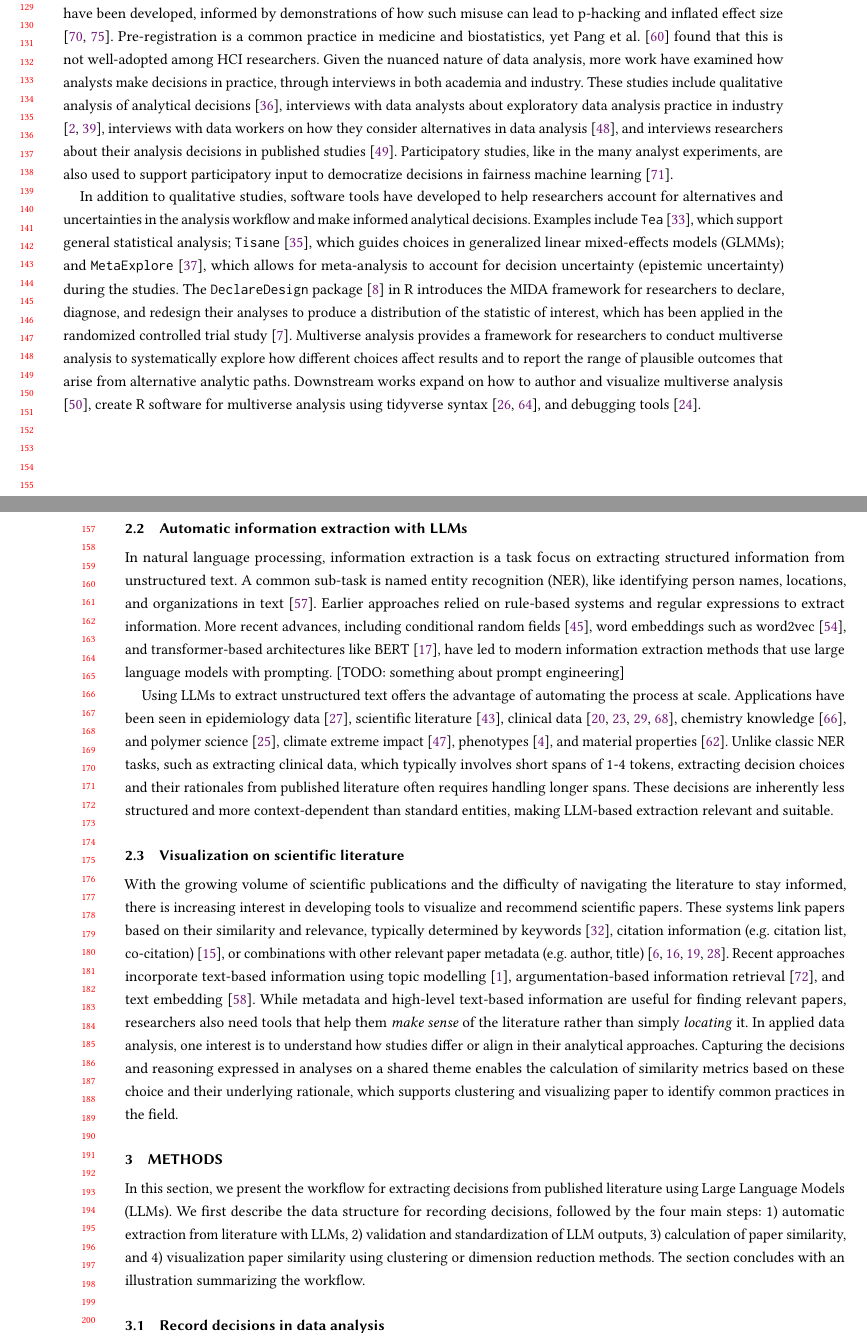
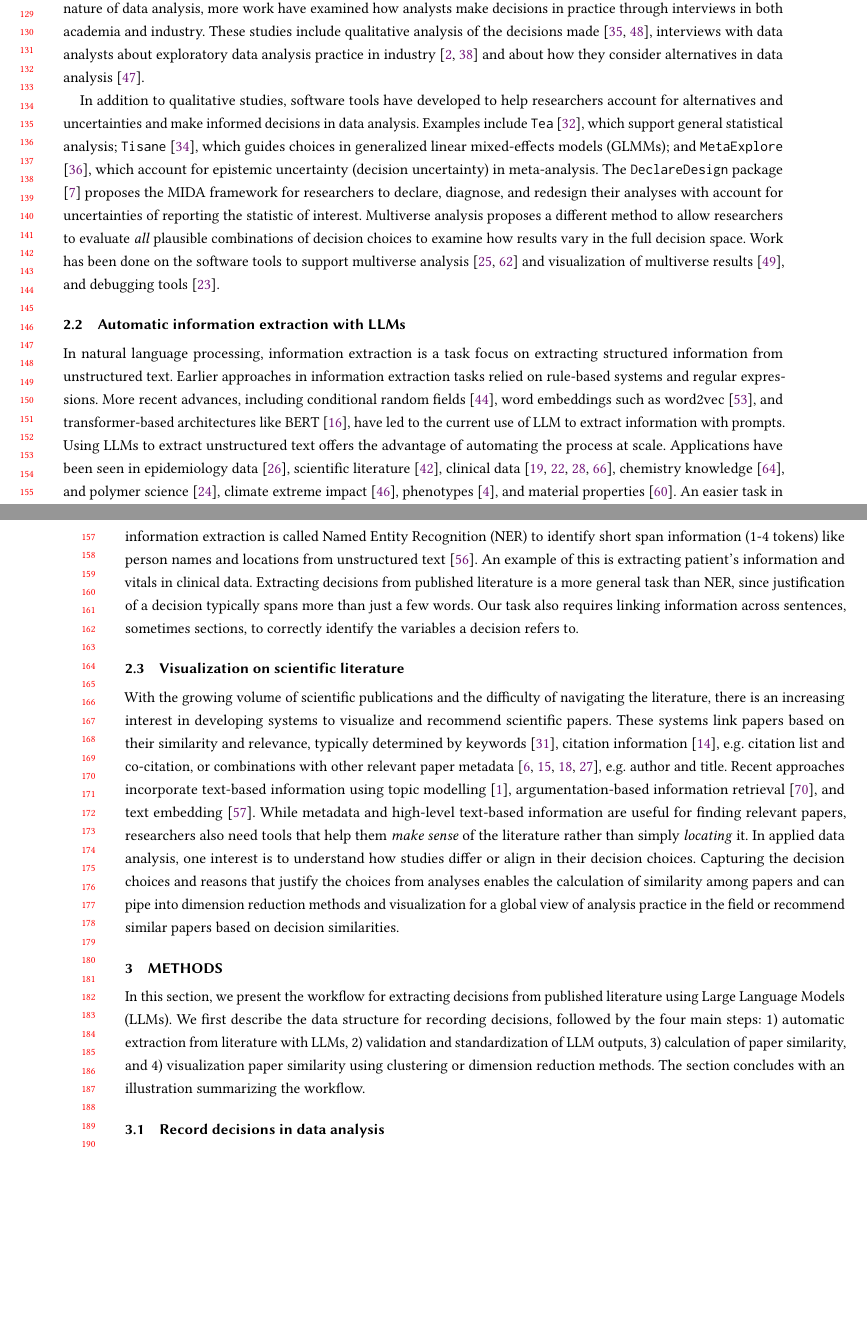
Before and after one commit to huizezhang-sherry/paper-decisions, a LaTeX paper (index.tex): two parts of pages 3 and 4 of 24, joined at a grey line, cut so that both start at the same text, the shorter picture padded with empty space. Compiled offline with pdfLaTeX.

Commit message:
one round of edit: intro + related work

```diff
--- a/index.tex
+++ b/index.tex
@@ -451,18 +446,0 @@ discussed for policy recommendation \citep{APHENA} and their
-applications in health, finance, and other domains. To help researchers
-avoid misusing their ``researcher degree of freedom'', guidelines and
-checklists have been developed, informed by demonstrations of how such
-misuse can lead to p-hacking and inflated effect size
-\citep{wicherts2016, simmons2011}. Pre-registration is a common practice
-in medicine and biostatistics, yet \citet{pang2022} found that this is
-not well-adopted among HCI researchers. Given the nuanced nature of data
-analysis, more work have examined how analysts make decisions in
-practice, through interviews in both academia and industry. These
-studies include qualitative analysis of analytical decisions
-\citep{kale2019}, interviews with data analysts about exploratory data
-analysis practice in industry \citep{alspaugh2019, kandel2012},
-interviews with data workers on how they consider alternatives in data
-analysis \citep{liu_understanding_2020}, and interviews researchers
-about their analysis decisions in published studies \citep{liu2020}.
-Participatory studies, like in the many analyst experiments, are also
-used to support participatory input to democratize decisions in fairness
-machine learning \citep{simson2025}.
@@ -469,77 +456,79 @@ machine learning \citep{simson2025}.
+nature of data analysis, more work have examined how analysts make
+decisions in practice through interviews in both academia and industry.
+These studies include qualitative analysis of the decisions made
+\citep{kale2019, liu2020}, interviews with data analysts about
+exploratory data analysis practice in industry
+\citep{alspaugh2019, kandel2012} and about how they consider
+alternatives in data analysis \citep{liu_understanding_2020}.
 
 In addition to qualitative studies, software tools have developed to
-help researchers account for alternatives and uncertainties in the
-analysis workflow and make informed analytical decisions. Examples
-include \texttt{Tea} \citep{jun2019}, which support general statistical
-analysis; \texttt{Tisane} \citep{jun2022}, which guides choices in
-generalized linear mixed-effects models (GLMMs); and
-\texttt{MetaExplore} \citep{kale2023}, which allows for meta-analysis to
-account for decision uncertainty (epistemic uncertainty) during the
-studies. The \texttt{DeclareDesign} package \citep{blair2019} in R
-introduces the MIDA framework for researchers to declare, diagnose, and
-redesign their analyses to produce a distribution of the statistic of
-interest, which has been applied in the randomized controlled trial
-study \citep{bishop2024}. Multiverse analysis provides a framework for
-researchers to conduct multiverse analysis to systematically explore how
-different choices affect results and to report the range of plausible
-outcomes that arise from alternative analytic paths. Downstream works
-expand on how to author and visualize multiverse analysis
-\citep{liu2021}, create R software for multiverse analysis using
-tidyverse syntax \citep{multiverse, götz2024}, and debugging tools
-\citep{gu2023}.
+help researchers account for alternatives and uncertainties and make
+informed decisions in data analysis. Examples include \texttt{Tea}
+\citep{jun2019}, which support general statistical analysis;
+\texttt{Tisane} \citep{jun2022}, which guides choices in generalized
+linear mixed-effects models (GLMMs); and \texttt{MetaExplore}
+\citep{kale2023}, which account for epistemic uncertainty (decision
+uncertainty) in meta-analysis. The \texttt{DeclareDesign} package
+\citep{blair2019} proposes the MIDA framework for researchers to
+declare, diagnose, and redesign their analyses with account for
+uncertainties of reporting the statistic of interest. Multiverse
+analysis proposes a different method to allow researchers to evaluate
+\emph{all} plausible combinations of decision choices to examine how
+results vary in the full decision space. Work has been done on the
+software tools to support multiverse analysis
+\citep{multiverse, götz2024} and visualization of multiverse results
+\citep{liu2021}, and debugging tools \citep{gu2023}.
 
 \subsection{Automatic information extraction with
 LLMs}\label{automatic-information-extraction-with-llms}
 
 In natural language processing, information extraction is a task focus
-on extracting structured information from unstructured text. A common
-sub-task is named entity recognition (NER), like identifying person
-names, locations, and organizations in text \citep{nadeau2007}. Earlier
-approaches relied on rule-based systems and regular expressions to
-extract information. More recent advances, including conditional random
-fields \citep{lafferty}, word embeddings such as word2vec
+on extracting structured information from unstructured text. Earlier
+approaches in information extraction tasks relied on rule-based systems
+and regular expressions. More recent advances, including conditional
+random fields \citep{lafferty}, word embeddings such as word2vec
 \citep{mikolov2013}, and transformer-based architectures like BERT
-\citep{devlin2019}, have led to modern information extraction methods
-that use large language models with prompting. {[}TODO: something about
-prompt engineering{]}
-
-Using LLMs to extract unstructured text offers the advantage of
-automating the process at scale. Applications have been seen in
-epidemiology data \citep{harrod2024}, scientific literature
+\citep{devlin2019}, have led to the current use of LLM to extract
+information with prompts. Using LLMs to extract unstructured text offers
+the advantage of automating the process at scale. Applications have been
+seen in epidemiology data \citep{harrod2024}, scientific literature
 \citep{katz2024}, clinical data
 \citep{farzi2024, hu2024, sciannameo2024, gu2025}, chemistry knowledge
 \citep{schilling-wilhelmi2025}, and polymer science \citep{gupta2024},
 climate extreme impact \citep{li2024}, phenotypes \citep{baddour2024},
-and material properties \citep{polak2024}. Unlike classic NER tasks,
-such as extracting clinical data, which typically involves short spans
-of 1-4 tokens, extracting decision choices and their rationales from
-published literature often requires handling longer spans. These
-decisions are inherently less structured and more context-dependent than
-standard entities, making LLM-based extraction relevant and suitable.
+and material properties \citep{polak2024}. An easier task in information
+extraction is called Named Entity Recognition (NER) to identify short
+span information (1-4 tokens) like person names and locations from
+unstructured text \citep{nadeau2007}. An example of this is extracting
+patient's information and vitals in clinical data. Extracting decisions
+from published literature is a more general task than NER, since
+justification of a decision typically spans more than just a few words.
+Our task also requires linking information across sentences, sometimes
+sections, to correctly identify the variables a decision refers to.
 
 \subsection{Visualization on scientific
 literature}\label{visualization-on-scientific-literature}
 
 With the growing volume of scientific publications and the difficulty of
-navigating the literature to stay informed, there is increasing interest
-in developing tools to visualize and recommend scientific papers. These
-systems link papers based on their similarity and relevance, typically
-determined by keywords \citep{isenberg2017}, citation information
-(e.g.~citation list, co-citation) \citep{chen2006}, or combinations with
-other relevant paper metadata (e.g.~author, title)
-\citep{bethard2010, chou2011, dörk2012, heimerl2016}. Recent approaches
-incorporate text-based information using topic modelling
-\citep{alexander2014}, argumentation-based information retrieval
-\citep{tbahriti2006}, and text embedding \citep{narechania2022}. While
-metadata and high-level text-based information are useful for finding
-relevant papers, researchers also need tools that help them \emph{make
-sense} of the literature rather than simply \emph{locating} it. In
-applied data analysis, one interest is to understand how studies differ
-or align in their analytical approaches. Capturing the decisions and
-reasoning expressed in analyses on a shared theme enables the
-calculation of similarity metrics based on these choice and their
-underlying rationale, which supports clustering and visualizing paper to
-identify common practices in the field.
+navigating the literature, there is an increasing interest in developing
+systems to visualize and recommend scientific papers. These systems link
+papers based on their similarity and relevance, typically determined by
+keywords \citep{isenberg2017}, citation information \citep{chen2006},
+e.g.~citation list and co-citation, or combinations with other relevant
+paper metadata \citep{bethard2010, chou2011, dörk2012, heimerl2016},
+e.g.~author and title. Recent approaches incorporate text-based
+information using topic modelling \citep{alexander2014},
+argumentation-based information retrieval \citep{tbahriti2006}, and text
+embedding \citep{narechania2022}. While metadata and high-level
+text-based information are useful for finding relevant papers,
+researchers also need tools that help them \emph{make sense} of the
+literature rather than simply \emph{locating} it. In applied data
+analysis, one interest is to understand how studies differ or align in
+their decision choices. Capturing the decision choices and reasons that
+justify the choices from analyses enables the calculation of similarity
+among papers and can pipe into dimension reduction methods and
+visualization for a global view of analysis practice in the field or
+recommend similar papers based on decision similarities.
 
 \section{Methods}\label{sec-extract-decisions}
 
```
Also changed, not shown: index.pdf, index.tex (175 more changed lines), 1 other file.
